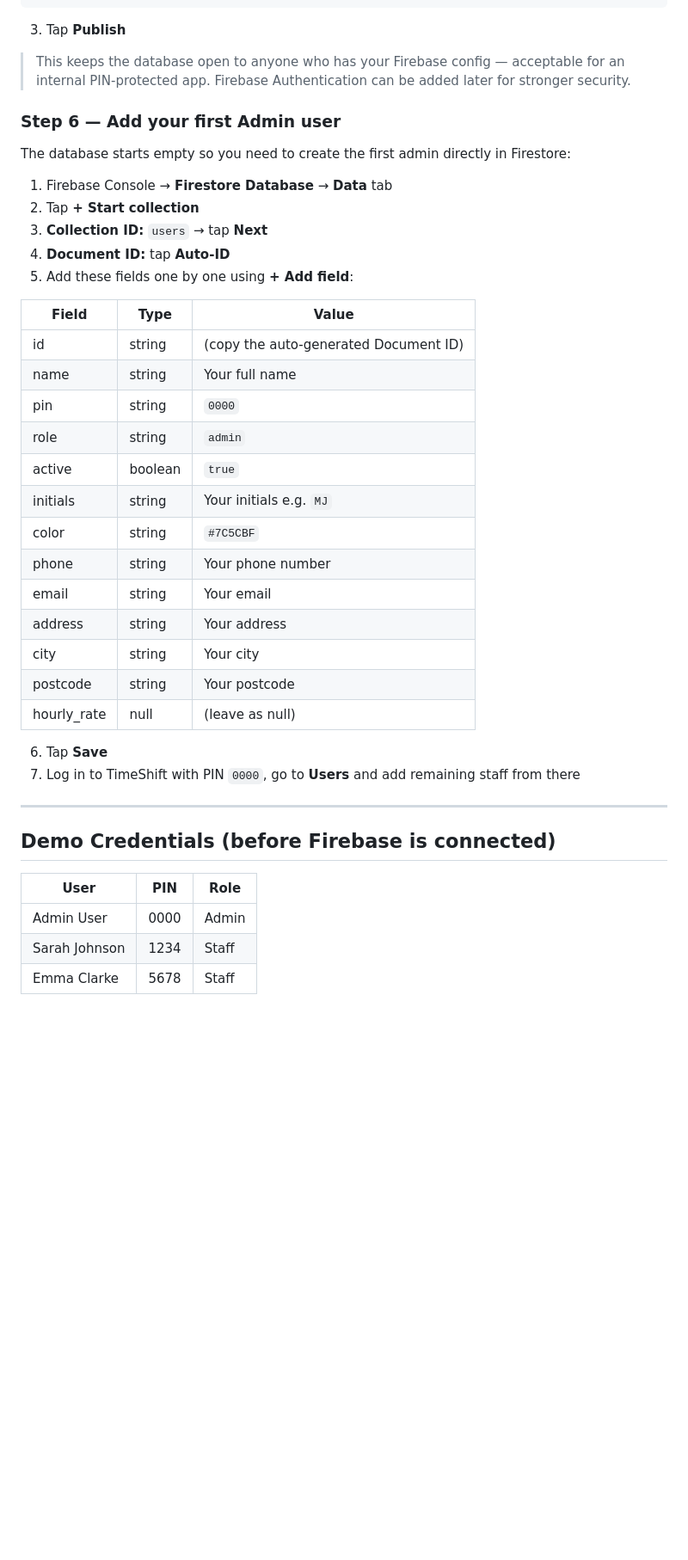
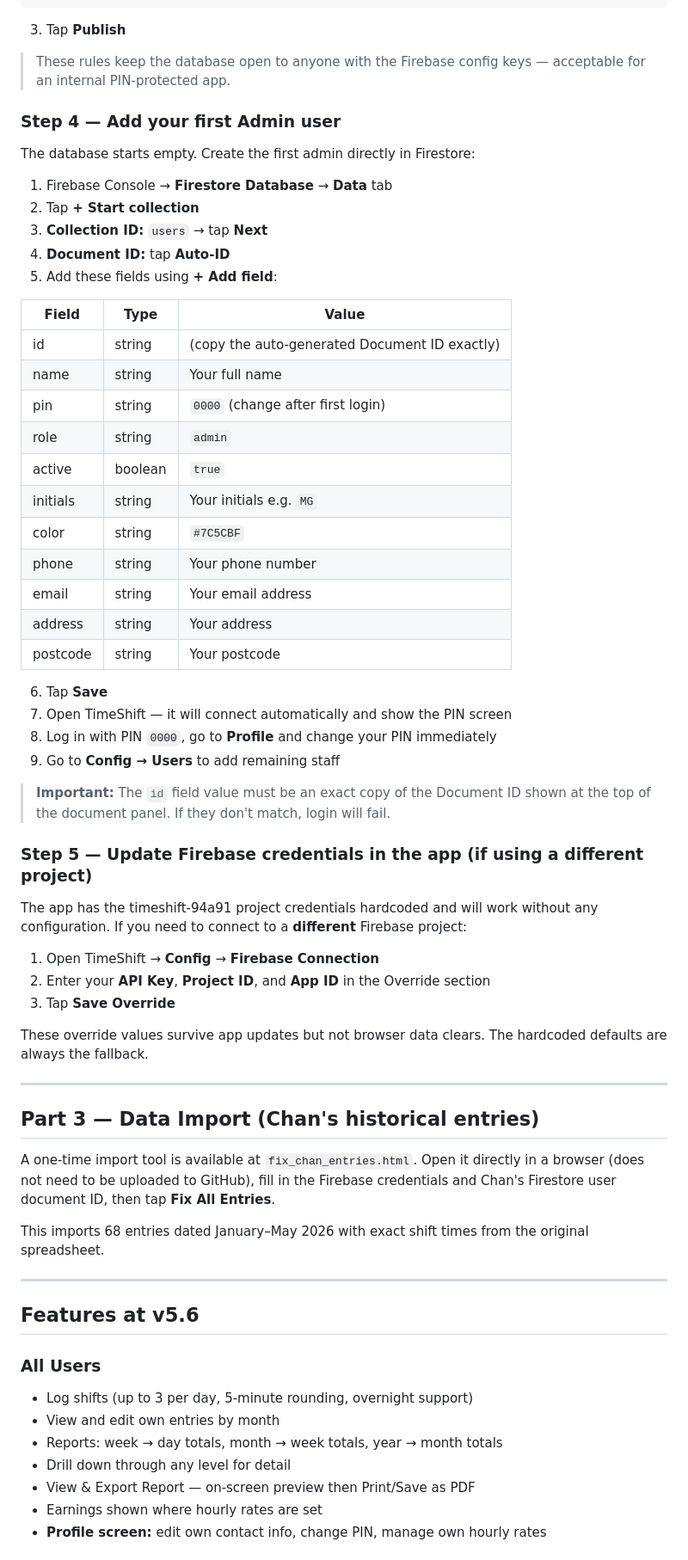
Before and after one commit to mikecbrxx/Timeshift, a Markdown page: README.md, the part around one of its changes. Shown at 86% size. Drawn GitHub-style; blank space fills up the shorter version.

```diff
--- a/README.md
+++ b/README.md
@@ -149,41 +109,65 @@ service cloud.firestore {
 
 3. Tap **Publish**
 
-> This keeps the database open to anyone who has your Firebase config — acceptable for an internal PIN-protected app. Firebase Authentication can be added later for stronger security.
+> These rules keep the database open to anyone with the Firebase config keys — acceptable for an internal PIN-protected app.
 
-### Step 6 — Add your first Admin user
-The database starts empty so you need to create the first admin directly in Firestore:
+### Step 4 — Add your first Admin user
+The database starts empty. Create the first admin directly in Firestore:
 
 1. Firebase Console → **Firestore Database** → **Data** tab
 2. Tap **+ Start collection**
 3. **Collection ID:** `users` → tap **Next**
 4. **Document ID:** tap **Auto-ID**
-5. Add these fields one by one using **+ Add field**:
+5. Add these fields using **+ Add field**:
 
 | Field | Type | Value |
 |-------|------|-------|
-| id | string | (copy the auto-generated Document ID) |
+| id | string | (copy the auto-generated Document ID exactly) |
 | name | string | Your full name |
-| pin | string | `0000` |
+| pin | string | `0000` (change after first login) |
 | role | string | `admin` |
 | active | boolean | `true` |
-| initials | string | Your initials e.g. `MJ` |
+| initials | string | Your initials e.g. `MG` |
 | color | string | `#7C5CBF` |
 | phone | string | Your phone number |
-| email | string | Your email |
+| email | string | Your email address |
 | address | string | Your address |
-| city | string | Your city |
 | postcode | string | Your postcode |
-| hourly_rate | null | (leave as null) |
 
 6. Tap **Save**
-7. Log in to TimeShift with PIN `0000`, go to **Users** and add remaining staff from there
+7. Open TimeShift — it will connect automatically and show the PIN screen
+8. Log in with PIN `0000`, go to **Profile** and change your PIN immediately
+9. Go to **Config → Users** to add remaining staff
+
+> **Important:** The `id` field value must be an exact copy of the Document ID shown at the top of the document panel. If they don't match, login will fail.
+
+### Step 5 — Update Firebase credentials in the app (if using a different project)
+The app has the timeshift-94a91 project credentials hardcoded and will work without any configuration. If you need to connect to a **different** Firebase project:
+
+1. Open TimeShift → **Config** → **Firebase Connection**
+2. Enter your **API Key**, **Project ID**, and **App ID** in the Override section
+3. Tap **Save Override**
+
+These override values survive app updates but not browser data clears. The hardcoded defaults are always the fallback.
 
 ---
 
-## Demo Credentials (before Firebase is connected)
-| User | PIN | Role |
-|------|-----|------|
-| Admin User | 0000 | Admin |
-| Sarah Johnson | 1234 | Staff |
-| Emma Clarke | 5678 | Staff |
+## Part 3 — Data Import (Chan's historical entries)
+
+A one-time import tool is available at `fix_chan_entries.html`. Open it directly in a browser (does not need to be uploaded to GitHub), fill in the Firebase credentials and Chan's Firestore user document ID, then tap **Fix All Entries**.
+
+This imports 68 entries dated January–May 2026 with exact shift times from the original spreadsheet.
+
+---
+
+## Features at v5.6
+
+### All Users
+- Log shifts (up to 3 per day, 5-minute rounding, overnight support)
+- View and edit own entries by month
+- Reports: week → day totals, month → week totals, year → month totals
+- Drill down through any level for detail
+- View & Export Report — on-screen preview then Print/Save as PDF
+- Earnings shown where hourly rates are set
+- **Profile screen:** edit own contact info, change PIN, manage own hourly rates
+
```
Also changed, not shown: other parts of README.md (+72 -68 lines).
